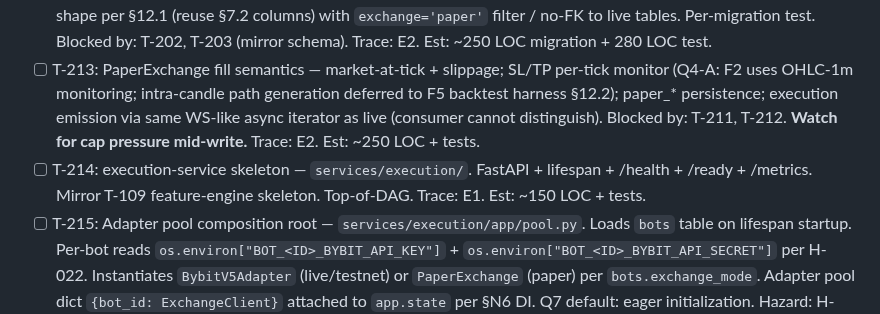
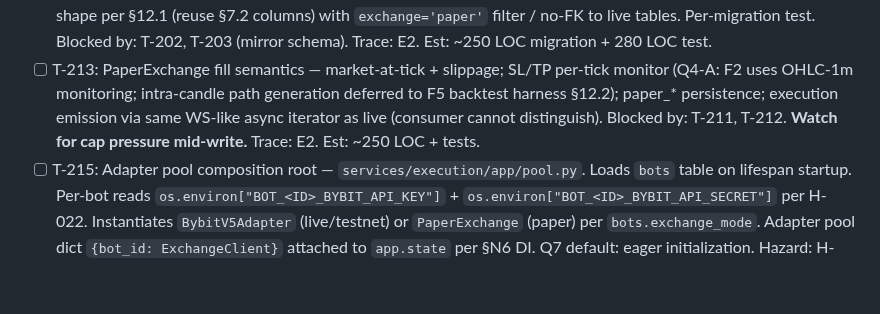
Before and after one commit to lusterier/scalper-v2, a Markdown page: TASKS.md, the part around one of its changes. Drawn GitHub-style; blank space fills up the shorter version.

```diff
--- a/TASKS.md
+++ b/TASKS.md
@@ -79,7 +80,6 @@ F1 bullet 1 (full signal-gateway) absorbed into F0 (T-015a..T-015b2b); per-bot H
 - [ ] T-211: PaperExchange skeleton + slippage models — `packages/exchange/paper/adapter.py`. Implements ExchangeClient. Slippage models (`fixed_pct`, `proportional_to_qty`, `half_spread`) per §12.1, configurable per bot. State in `paper_*` DB tables (T-212) + in-memory cache. Blocked by: T-201. **Watch for cap pressure mid-write** (~280 LOC = L-006 threshold). Trace: E2. Est: ~280 LOC + tests.
 - [ ] T-212: Migration 0008 — `paper_orders` + `paper_trades` + `paper_executions` + `paper_positions` mirror live shape per §12.1 (reuse §7.2 columns) with `exchange='paper'` filter / no-FK to live tables. Per-migration test. Blocked by: T-202, T-203 (mirror schema). Trace: E2. Est: ~250 LOC migration + 280 LOC test.
 - [ ] T-213: PaperExchange fill semantics — market-at-tick + slippage; SL/TP per-tick monitor (Q4-A: F2 uses OHLC-1m monitoring; intra-candle path generation deferred to F5 backtest harness §12.2); paper_* persistence; execution emission via same WS-like async iterator as live (consumer cannot distinguish). Blocked by: T-211, T-212. **Watch for cap pressure mid-write.** Trace: E2. Est: ~250 LOC + tests.
-- [ ] T-214: execution-service skeleton — `services/execution/`. FastAPI + lifespan + /health + /ready + /metrics. Mirror T-109 feature-engine skeleton. Top-of-DAG. Trace: E1. Est: ~150 LOC + tests.
 - [ ] T-215: Adapter pool composition root — `services/execution/app/pool.py`. Loads `bots` table on lifespan startup. Per-bot reads `os.environ["BOT_<ID>_BYBIT_API_KEY"]` + `os.environ["BOT_<ID>_BYBIT_API_SECRET"]` per H-022. Instantiates `BybitV5Adapter` (live/testnet) or `PaperExchange` (paper) per `bots.exchange_mode`. Adapter pool dict `{bot_id: ExchangeClient}` attached to `app.state` per §N6 DI. Q7 default: eager initialization. Hazard: H-022 (per-bot credentials). Test: `test_adapter_pool_uses_distinct_credentials_per_bot`. Blocked by: T-201, T-207, T-211, T-214. Trace: E1, E2. Est: ~180 LOC + tests.
 - [ ] T-216 (likely → T-216a + T-216b per §0.3 SPLIT candidate): Order placement pipeline (§9.5 steps 1-9). **T-216a**: request receipt → DLQ on missing adapter → `set_leverage` with LRU cache (Q9 default; **§9.5 step 3 references H-002 for set_leverage cache semantics, but H-002 is the cumulative-delta reconciliation hazard — drafting artifact in brief; cache implemented per its own semantics, not per H-002**) → `place_market_order` no-retry per H-003 → fetch fill_price. **T-216b**: `set_trading_stop` SL with 3× retry + emergency-close on exhaustion per H-004 → `set_trading_stop` TP with `tpslMode=Partial` per H-013 → persist orders+trades+position_state in single tx → emit `orders.events.<bot_id>` + `trading.events` post-commit (Q2/Q5 publish-after-persist). Hazards: H-003, H-004, H-013. **§N4 TDD discipline applies — write hazard-named test first, then implementation** (`test_place_order_on_timeout_never_retries_and_raises_unknown_state`, `test_sl_set_exhaustion_triggers_emergency_close_and_records`, `test_set_trading_stop_requires_explicit_tpsl_mode`). Blocked by: T-208, T-215, T-202, T-203, T-204. Trace: E1. Est: ~350 LOC + tests.
 - [ ] T-217: PositionLifecycle FSM — `services/execution/app/lifecycle.py`. Per-trade monitor task spawned by T-216. Tick at `POSITION_POLL_INTERVAL` (default 1s, configurable per §N9). Read latest price from NATS KV `feature_latest`-like with REST fallback. MFE/MAE update. BE trigger: favorable move ≥ `be_trigger` → move SL to `entry ± be_sl_level`. Trail SL update if `trailing_active`. Hazard: H-018 (PK-keyed updates only via `packages/db/queries/trades.py` PK-keyed helpers). **Watch for cap pressure mid-write** (~280 LOC = L-006 threshold). Blocked by: T-216, T-203. Trace: E1. Est: ~280 LOC + tests.
```
Also changed, not shown: other parts of TASKS.md (+1 -0 lines).
